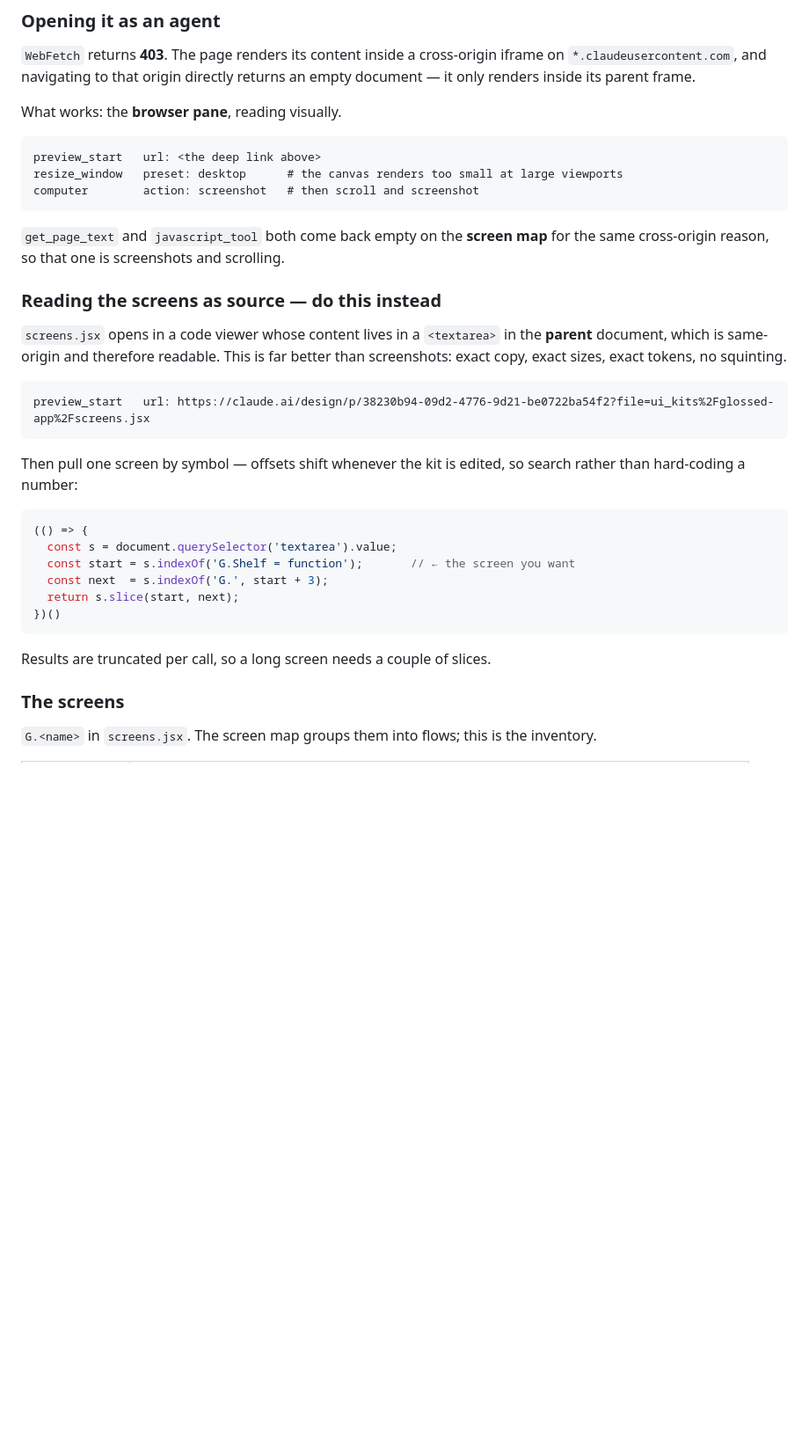
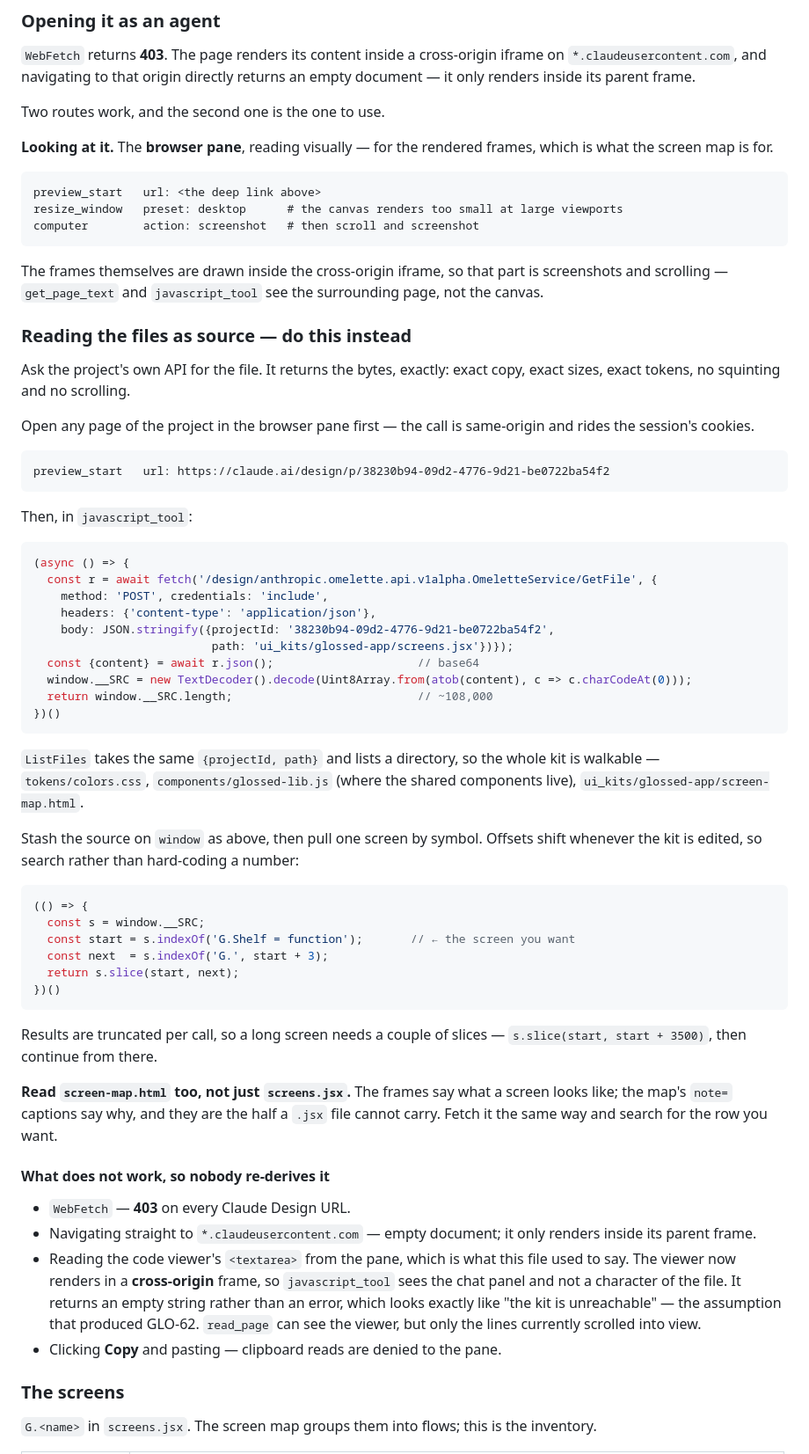
Before and after one commit to seanbrasse/glossed, a Markdown page: docs/DESIGN.md, the part around one of its changes. Shown at 88% size. Rendered like a GitHub page; blank space fills up the shorter version.

Commit message:
docs: the retrieval route in DESIGN.md stopped working, and fails silently
`screens.jsx` no longer opens in a code viewer this file can read. The viewer
moved into a cross-origin frame, so `javascript_tool` in the browser pane sees
the chat panel and not a character of the file — and it returns an **empty
string**, not an error. That is the worst possible failure for this particular
document: an empty string looks exactly like "the kit is unreachable", which is
the assumption that produced GLO-62.

What works is asking the design project's own API for the file:
`GetFile{projectId, path}` returns it base64-encoded and exact, and `ListFiles`
walks the directories, so `tokens/`, `components/glossed-lib.js` and
`screen-map.html` are all reachable by the same call. It is better than the old
route as well as working — no scrolling, no truncation at the viewport, and the
same call gets the screen map's captions, which is the half a `.jsx` file
cannot carry.

Also writes down the four things that do *not* work, with what each one looks
like when it fails, so the next session recognises a dead end instead of
concluding the kit is gone.

Co-Authored-By: Claude Opus 5 <noreply@anthropic.com>

````diff
--- a/docs/DESIGN.md
+++ b/docs/DESIGN.md
@@ -35,7 +35,10 @@ intent the frames alone do not — read them.
 cross-origin iframe on `*.claudeusercontent.com`, and navigating to that origin
 directly returns an empty document — it only renders inside its parent frame.
 
-What works: the **browser pane**, reading visually.
+Two routes work, and the second one is the one to use.
+
+**Looking at it.** The **browser pane**, reading visually — for the rendered
+frames, which is what the screen map is for.
 
 ```
 preview_start   url: <the deep link above>
@@ -43,32 +46,72 @@ resize_window   preset: desktop      # the canvas renders too small at large vie
 computer        action: screenshot   # then scroll and screenshot
 ```
 
-`get_page_text` and `javascript_tool` both come back empty on the **screen map**
-for the same cross-origin reason, so that one is screenshots and scrolling.
+The frames themselves are drawn inside the cross-origin iframe, so that part is
+screenshots and scrolling — `get_page_text` and `javascript_tool` see the
+surrounding page, not the canvas.
 
-### Reading the screens as source — do this instead
+### Reading the files as source — do this instead
 
-`screens.jsx` opens in a code viewer whose content lives in a `<textarea>` in
-the **parent** document, which is same-origin and therefore readable. This is
-far better than screenshots: exact copy, exact sizes, exact tokens, no squinting.
+Ask the project's own API for the file. It returns the bytes, exactly: exact
+copy, exact sizes, exact tokens, no squinting and no scrolling.
+
+Open any page of the project in the browser pane first — the call is
+same-origin and rides the session's cookies.
 
 ```
-preview_start   url: https://claude.ai/design/p/38230b94-09d2-4776-9d21-be0722ba54f2?file=ui_kits%2Fglossed-app%2Fscreens.jsx
+preview_start   url: https://claude.ai/design/p/38230b94-09d2-4776-9d21-be0722ba54f2
 ```
 
-Then pull one screen by symbol — offsets shift whenever the kit is edited, so
-search rather than hard-coding a number:
+Then, in `javascript_tool`:
+
+```js
+(async () => {
+  const r = await fetch('/design/anthropic.omelette.api.v1alpha.OmeletteService/GetFile', {
+    method: 'POST', credentials: 'include',
+    headers: {'content-type': 'application/json'},
+    body: JSON.stringify({projectId: '38230b94-09d2-4776-9d21-be0722ba54f2',
+                          path: 'ui_kits/glossed-app/screens.jsx'})});
+  const {content} = await r.json();                     // base64
+  window.__SRC = new TextDecoder().decode(Uint8Array.from(atob(content), c => c.charCodeAt(0)));
+  return window.__SRC.length;                           // ~108,000
+})()
+```
+
+`ListFiles` takes the same `{projectId, path}` and lists a directory, so the
+whole kit is walkable — `tokens/colors.css`, `components/glossed-lib.js` (where
+the shared components live), `ui_kits/glossed-app/screen-map.html`.
+
+Stash the source on `window` as above, then pull one screen by symbol. Offsets
+shift whenever the kit is edited, so search rather than hard-coding a number:
 
 ```js
 (() => {
-  const s = document.querySelector('textarea').value;
+  const s = window.__SRC;
   const start = s.indexOf('G.Shelf = function');       // ← the screen you want
   const next  = s.indexOf('G.', start + 3);
   return s.slice(start, next);
 })()
 ```
 
-Results are truncated per call, so a long screen needs a couple of slices.
+Results are truncated per call, so a long screen needs a couple of slices —
+`s.slice(start, start + 3500)`, then continue from there.
+
+**Read `screen-map.html` too, not just `screens.jsx`.** The frames say what a
+screen looks like; the map's `note=` captions say why, and they are the half a
+`.jsx` file cannot carry. Fetch it the same way and search for the row you want.
+
+#### What does not work, so nobody re-derives it
+
+- `WebFetch` — **403** on every Claude Design URL.
+- Navigating straight to `*.claudeusercontent.com` — empty document; it only
+  renders inside its parent frame.
+- Reading the code viewer's `<textarea>` from the pane, which is what this file
+  used to say. The viewer now renders in a **cross-origin** frame, so
+  `javascript_tool` sees the chat panel and not a character of the file. It
+  returns an empty string rather than an error, which looks exactly like "the
+  kit is unreachable" — the assumption that produced GLO-62. `read_page` can
+  see the viewer, but only the lines currently scrolled into view.
+- Clicking **Copy** and pasting — clipboard reads are denied to the pane.
 
 ### The screens
 
````
Also changed, not shown: other parts of docs/DESIGN.md (+5 -3 lines).
